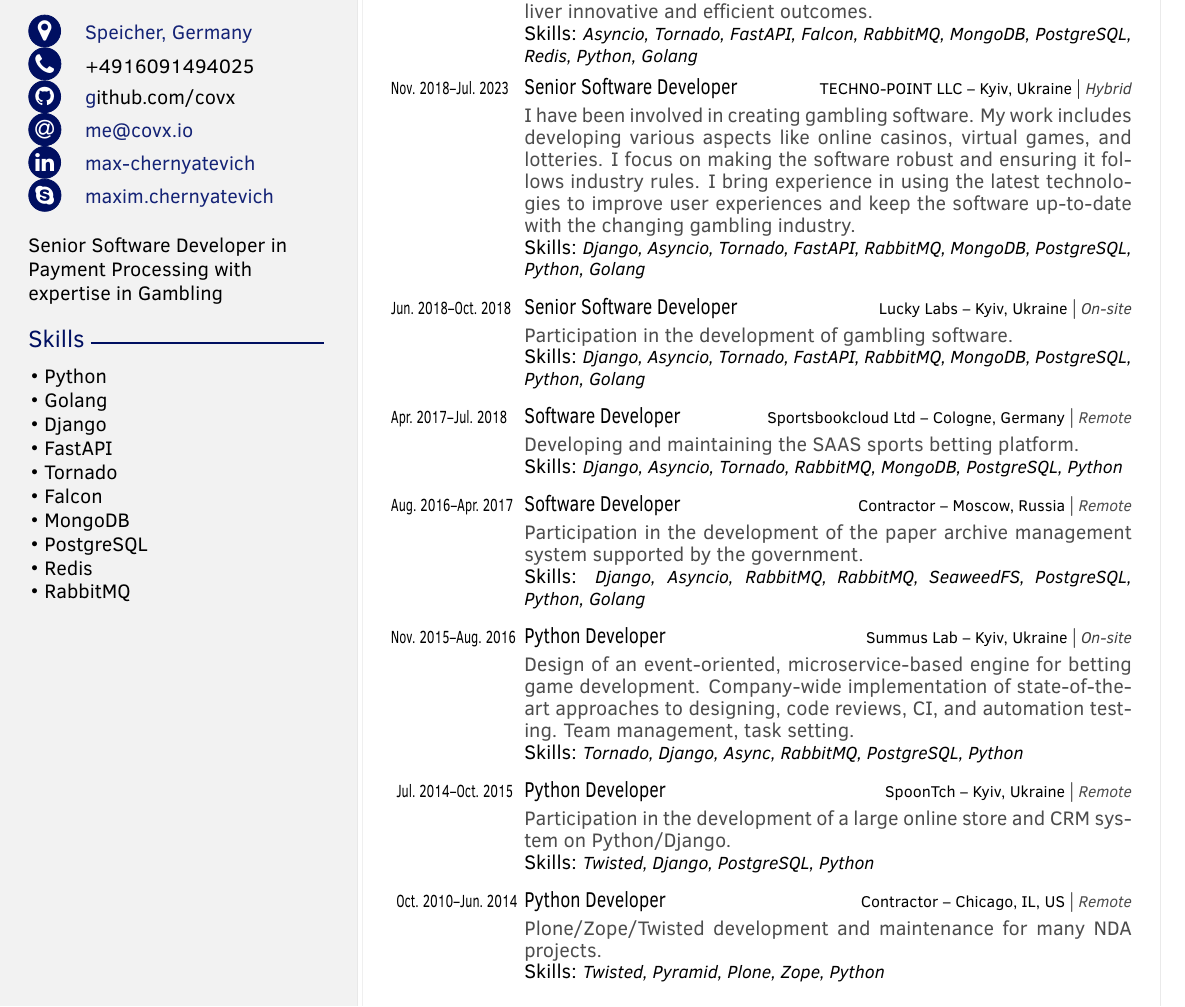
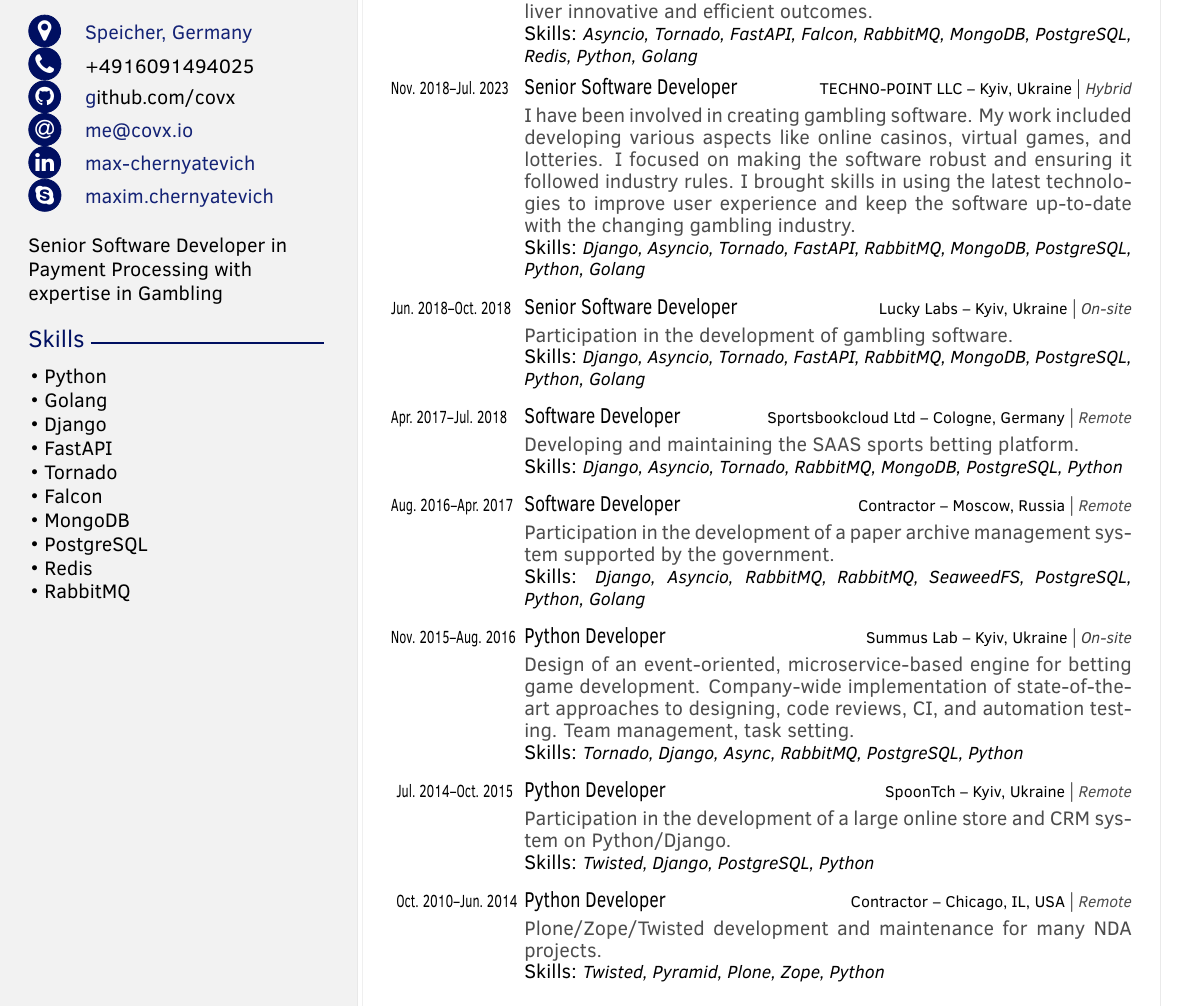
Before and after one commit to covx/resume, a LaTeX CV (resume.tex): part of the page, cut so that both start at the same text. Compiled offline with pdfLaTeX.

Commit message:
Some fixes

```diff
--- a/resume.tex
+++ b/resume.tex
@@ -61,10 +61,10 @@
     {Senior Software Developer}
     {TECHNO-POINT LLC -- Kyiv, Ukraine}
     {\hybrid}
-    {I have been involved in creating gambling software. My work includes developing
-    various aspects like online casinos, virtual games, and lotteries. I focus on
-    making the software robust and ensuring it follows industry rules. I bring experience
-    in using the latest technologies to improve user experiences and keep
+    {I have been involved in creating gambling software. My work included developing various
+    aspects like online casinos, virtual games, and lotteries. I focused on making
+    the software robust and ensuring it followed industry rules. I brought skills
+    in using the latest technologies to improve user experience and keep
     the software up-to-date with the changing gambling industry.}
     {Django, Asyncio, Tornado, FastAPI, RabbitMQ, MongoDB, PostgreSQL, Python, Golang}
 
@@ -92,7 +92,7 @@
     {Software Developer}
     {Contractor -- Moscow, Russia}
     {\remote}
-    {Participation in the development of the paper archive management system supported by the government.}
+    {Participation in the development of a paper archive management system supported by the government.}
     {Django, Asyncio, RabbitMQ, RabbitMQ, SeaweedFS, PostgreSQL, Python, Golang}
 
     \workitem
@@ -122,7 +122,7 @@
     {Oct. 2010}
     {Jun. 2014}
     {Python Developer}
-    {Contractor -- Chicago, IL, US}
+    {Contractor -- Chicago, IL, USA}
     {\remote}
     {Plone/Zope/Twisted development and maintenance for many NDA projects.}
     {Twisted, Pyramid, Plone, Zope, Python}
```
Also changed, not shown: maksym_cherniatevych_resume.pdf.
